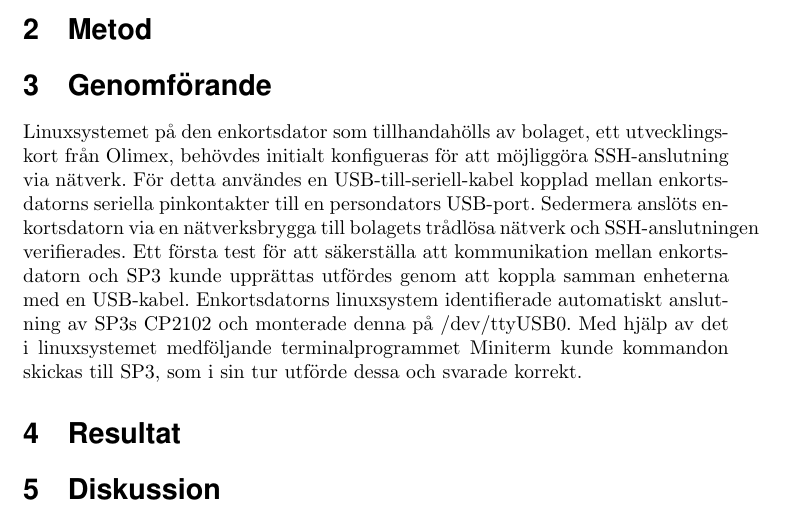
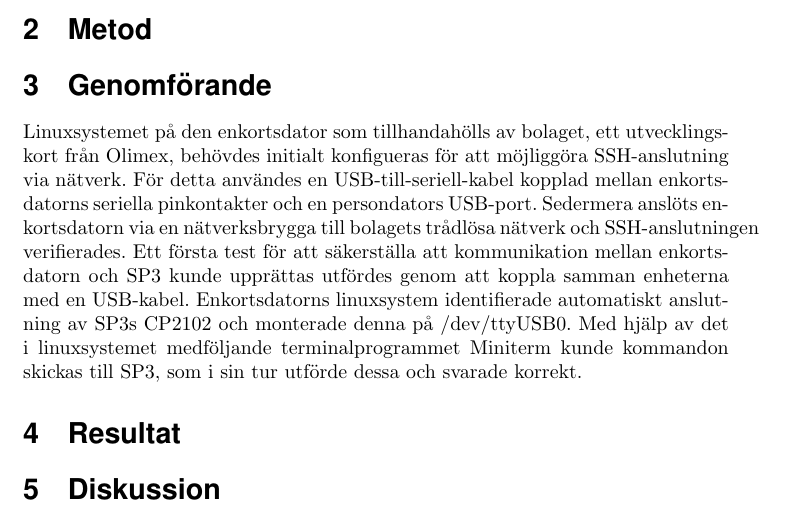
Before and after one commit to MrAkergren/SolarRemote, a LaTeX thesis (doc/tex/thesis/thesis.tex): part of page 4 of 4, cut so that both start at the same text. Compiled offline with pdfLaTeX.

Commit message:
Mindre korr

```diff
--- a/doc/tex/thesis/thesis.tex
+++ b/doc/tex/thesis/thesis.tex
@@ -99,7 +99,7 @@
 	% section huvudtext (end)
 	\section{Genomförande} % (fold)
 	\label{sec:genomf_rande}
-		Linuxsystemet på den enkortsdator som tillhandahölls av bolaget, ett utvecklingskort från Olimex, behövdes initialt konfigueras för att möjliggöra SSH-anslutning via nätverk. För detta användes en USB-till-seriell-kabel kopplad mellan enkortsdatorns seriella pinkontakter till en persondators USB-port. Sedermera anslöts enkortsdatorn via en nätverksbrygga till bolagets trådlösa nätverk och SSH-anslutningen verifierades. Ett första test för att säkerställa att kommunikation mellan enkortsdatorn och SP3 kunde upprättas utfördes genom att koppla samman enheterna med en USB-kabel. Enkortsdatorns linuxsystem identifierade automatiskt anslutning av SP3s CP2102 och monterade denna på /dev/ttyUSB0. Med hjälp av det i linuxsystemet medföljande terminalprogrammet Miniterm kunde kommandon skickas till SP3, som i sin tur utförde dessa och svarade korrekt.
+		Linuxsystemet på den enkortsdator som tillhandahölls av bolaget, ett utvecklingskort från Olimex, behövdes initialt konfigueras för att möjliggöra SSH-anslutning via nätverk. För detta användes en USB-till-seriell-kabel kopplad mellan enkortsdatorns seriella pinkontakter och en persondators USB-port. Sedermera anslöts enkortsdatorn via en nätverksbrygga till bolagets trådlösa nätverk och SSH-anslutningen verifierades. Ett första test för att säkerställa att kommunikation mellan enkortsdatorn och SP3 kunde upprättas utfördes genom att koppla samman enheterna med en USB-kabel. Enkortsdatorns linuxsystem identifierade automatiskt anslutning av SP3s CP2102 och monterade denna på /dev/ttyUSB0. Med hjälp av det i linuxsystemet medföljande terminalprogrammet Miniterm kunde kommandon skickas till SP3, som i sin tur utförde dessa och svarade korrekt.
 	% section genomf_rande (end)
 
 	\section{Resultat} % (fold)
```
